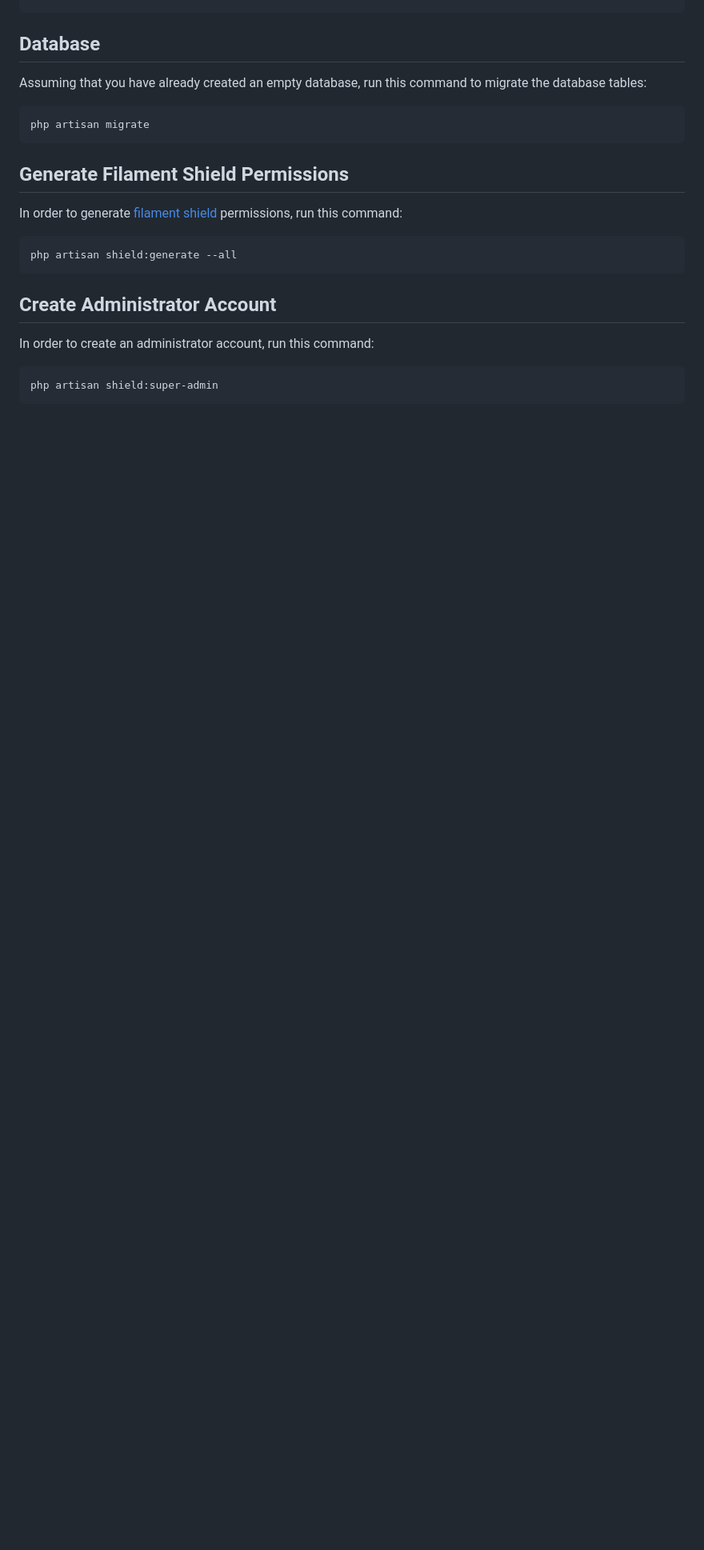
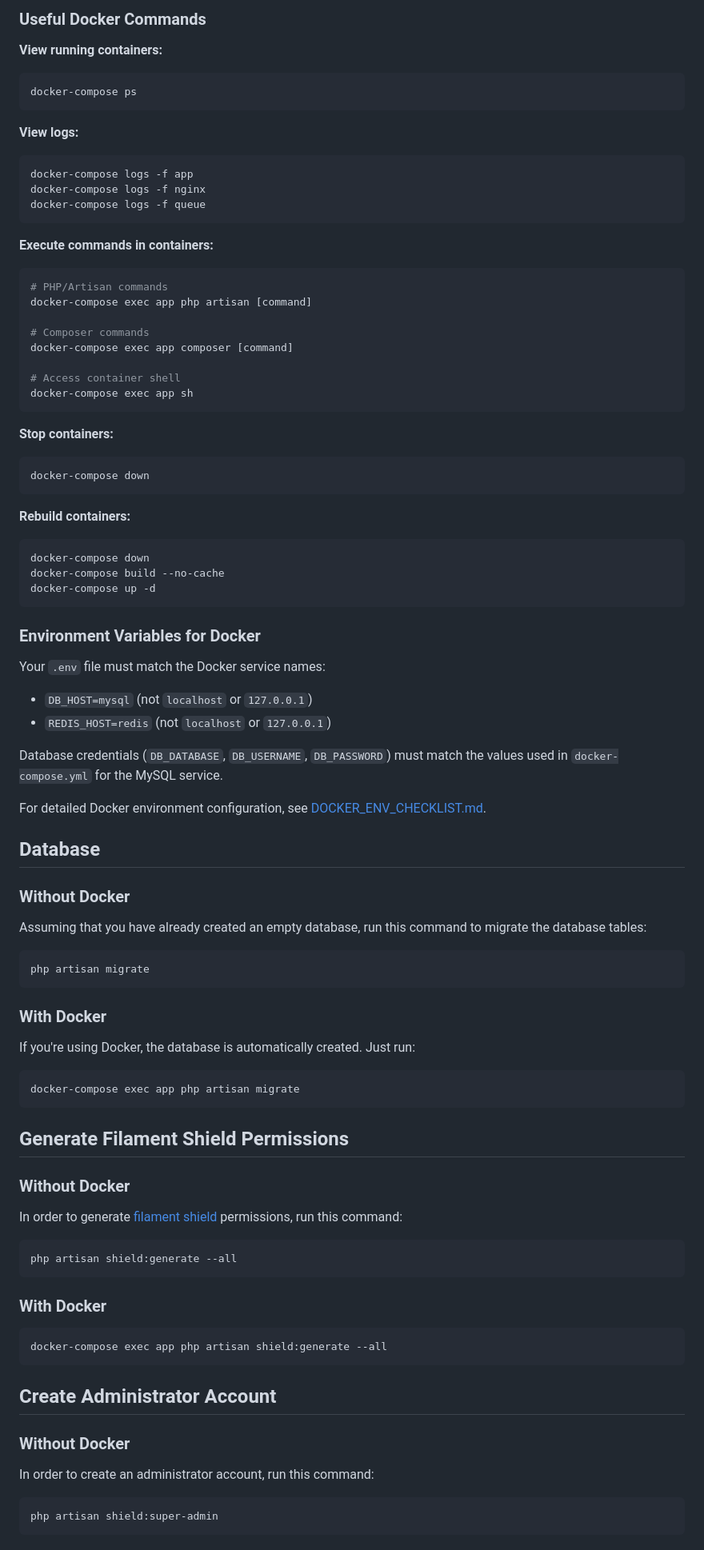
Before and after one commit to jeddsaliba/filament-one, a Markdown page: README.md, the part around one of its changes. Shown at 80% size. GitHub-like rendering; blank space fills up the shorter version.

````diff
--- a/README.md
+++ b/README.md
@@ -107,21 +186,87 @@ MAIL_FROM_NAME=
+### Useful Docker Commands
+
+**View running containers:**
+```bash
+docker-compose ps
+```
+
+**View logs:**
+```bash
+docker-compose logs -f app
+docker-compose logs -f nginx
+docker-compose logs -f queue
+```
+
+**Execute commands in containers:**
+```bash
+# PHP/Artisan commands
+docker-compose exec app php artisan [command]
+
+# Composer commands
+docker-compose exec app composer [command]
+
+# Access container shell
+docker-compose exec app sh
+```
+
+**Stop containers:**
+```bash
+docker-compose down
+```
+
+**Rebuild containers:**
+```bash
+docker-compose down
+docker-compose build --no-cache
+docker-compose up -d
+```
+
+### Environment Variables for Docker
+
+Your `.env` file must match the Docker service names:
+- `DB_HOST=mysql` (not `localhost` or `127.0.0.1`)
+- `REDIS_HOST=redis` (not `localhost` or `127.0.0.1`)
+
+Database credentials (`DB_DATABASE`, `DB_USERNAME`, `DB_PASSWORD`) must match the values used in `docker-compose.yml` for the MySQL service.
+
+For detailed Docker environment configuration, see [DOCKER_ENV_CHECKLIST.md](DOCKER_ENV_CHECKLIST.md).
+
 <a name="database"></a>
 ## Database
+
+### Without Docker
 Assuming that you have already created an empty database, run this command to migrate the database tables:
 
 ```bash
 php artisan migrate
 ```
 
+### With Docker
+If you're using Docker, the database is automatically created. Just run:
+
+```bash
+docker-compose exec app php artisan migrate
+```
+
 <a name="generate-filament-shield-permissions"></a>
 ## Generate Filament Shield Permissions
+
+### Without Docker
 In order to generate [filament shield](https://filamentphp.com/plugins/bezhansalleh-shield) permissions, run this command:
 
 ```bash
 php artisan shield:generate --all
 ```
 
+### With Docker
+```bash
+docker-compose exec app php artisan shield:generate --all
+```
+
 <a name="create-admin-account"></a>
 ## Create Administrator Account
+
+### Without Docker
 In order to create an administrator account, run this command:
 
 ```bash
````
Also changed, not shown: other parts of README.md (+161 -4 lines).
